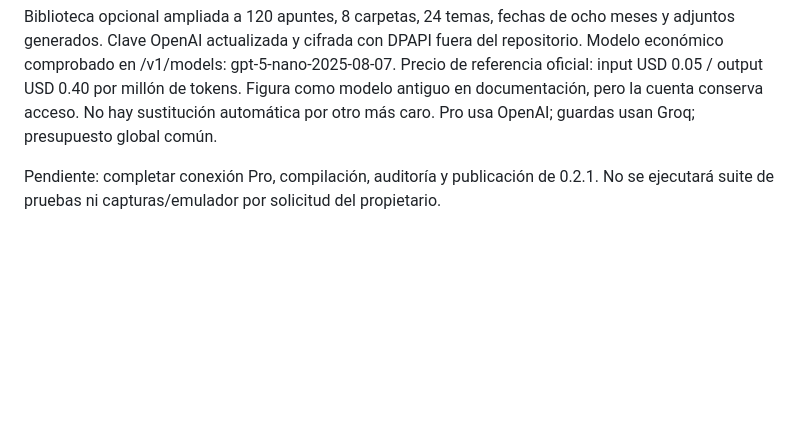
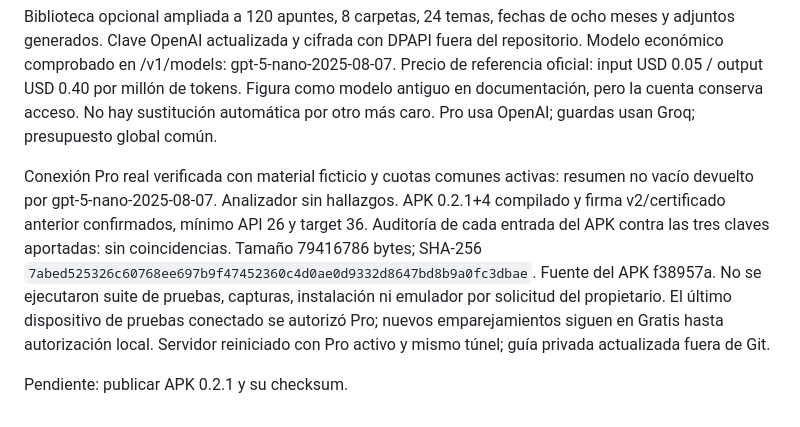
Before and after one commit to Yuuki-2026/DraftAI, a Markdown page: docs/PROGRESS.md, the part around the change. Drawn GitHub-style; blank space fills up the shorter version.

```diff
--- a/docs/PROGRESS.md
+++ b/docs/PROGRESS.md
@@ -57,4 +57,6 @@ Petición del propietario: corregir fidelidad al HTML/CSS y capturas del mockup
 
 Biblioteca opcional ampliada a 120 apuntes, 8 carpetas, 24 temas, fechas de ocho meses y adjuntos generados. Clave OpenAI actualizada y cifrada con DPAPI fuera del repositorio. Modelo económico comprobado en /v1/models: gpt-5-nano-2025-08-07. Precio de referencia oficial: input USD 0.05 / output USD 0.40 por millón de tokens. Figura como modelo antiguo en documentación, pero la cuenta conserva acceso. No hay sustitución automática por otro más caro. Pro usa OpenAI; guardas usan Groq; presupuesto global común.
 
-Pendiente: completar conexión Pro, compilación, auditoría y publicación de 0.2.1. No se ejecutará suite de pruebas ni capturas/emulador por solicitud del propietario.
+Conexión Pro real verificada con material ficticio y cuotas comunes activas: resumen no vacío devuelto por gpt-5-nano-2025-08-07. Analizador sin hallazgos. APK 0.2.1+4 compilado y firma v2/certificado anterior confirmados, mínimo API 26 y target 36. Auditoría de cada entrada del APK contra las tres claves aportadas: sin coincidencias. Tamaño 79416786 bytes; SHA-256 `7abed525326c60768ee697b9f47452360c4d0ae0d9332d8647bd8b9a0fc3dbae`. Fuente del APK f38957a. No se ejecutaron suite de pruebas, capturas, instalación ni emulador por solicitud del propietario. El último dispositivo de pruebas conectado se autorizó Pro; nuevos emparejamientos siguen en Gratis hasta autorización local. Servidor reiniciado con Pro activo y mismo túnel; guía privada actualizada fuera de Git.
+
+Pendiente: publicar APK 0.2.1 y su checksum.
```
Also changed, not shown: docs/CONFIGURATION.md (+2 -2 lines), docs/TEST_SERVER.md (+14 -6 lines).
